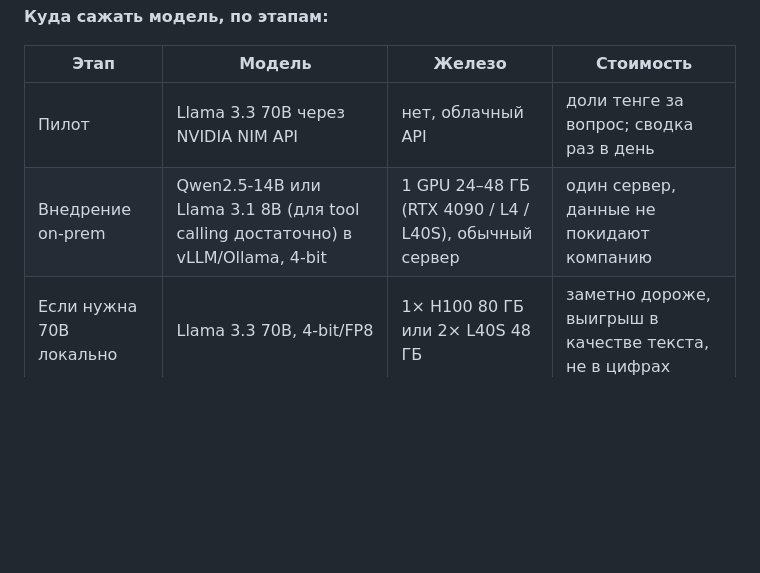
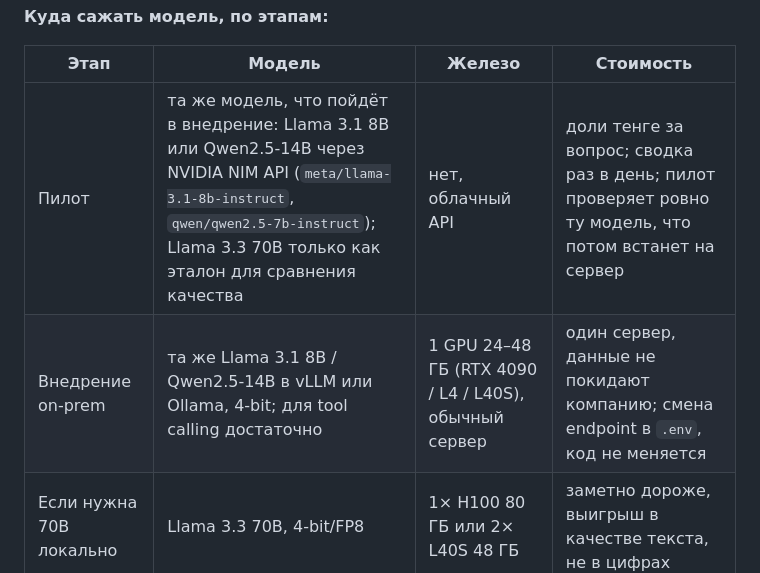
Before and after one commit to BAITC-Hacks/hack-7d91ac57-ads-tech, a Markdown page: README.md, the part around the change. Drawn GitHub-style; blank space fills up the shorter version.

Commit message:
docs: pilot on the same 8–14B model class as on-prem deployment

```diff
--- a/README.md
+++ b/README.md
@@ -179,8 +179,8 @@ LLM не участвует в расчёте: движок, обоснован
 
 | Этап | Модель | Железо | Стоимость |
 |---|---|---|---|
-| Пилот | Llama 3.3 70B через NVIDIA NIM API | нет, облачный API | доли тенге за вопрос; сводка раз в день |
-| Внедрение on-prem | Qwen2.5-14B или Llama 3.1 8B (для tool calling достаточно) в vLLM/Ollama, 4-bit | 1 GPU 24–48 ГБ (RTX 4090 / L4 / L40S), обычный сервер | один сервер, данные не покидают компанию |
+| Пилот | та же модель, что пойдёт в внедрение: Llama 3.1 8B или Qwen2.5-14B через NVIDIA NIM API (`meta/llama-3.1-8b-instruct`, `qwen/qwen2.5-7b-instruct`); Llama 3.3 70B только как эталон для сравнения качества | нет, облачный API | доли тенге за вопрос; сводка раз в день; пилот проверяет ровно ту модель, что потом встанет на сервер |
+| Внедрение on-prem | та же Llama 3.1 8B / Qwen2.5-14B в vLLM или Ollama, 4-bit; для tool calling достаточно | 1 GPU 24–48 ГБ (RTX 4090 / L4 / L40S), обычный сервер | один сервер, данные не покидают компанию; смена endpoint в `.env`, код не меняется |
 | Если нужна 70B локально | Llama 3.3 70B, 4-bit/FP8 | 1× H100 80 ГБ или 2× L40S 48 ГБ | заметно дороже, выигрыш в качестве текста, не в цифрах |
 | Минимум | 8B квантованная на CPU (llama.cpp) | сервер без GPU | медленно, но для утренней сводки раз в день достаточно |
 
```
Also changed, not shown: docs/PITCH.md (+1 -1 lines).
